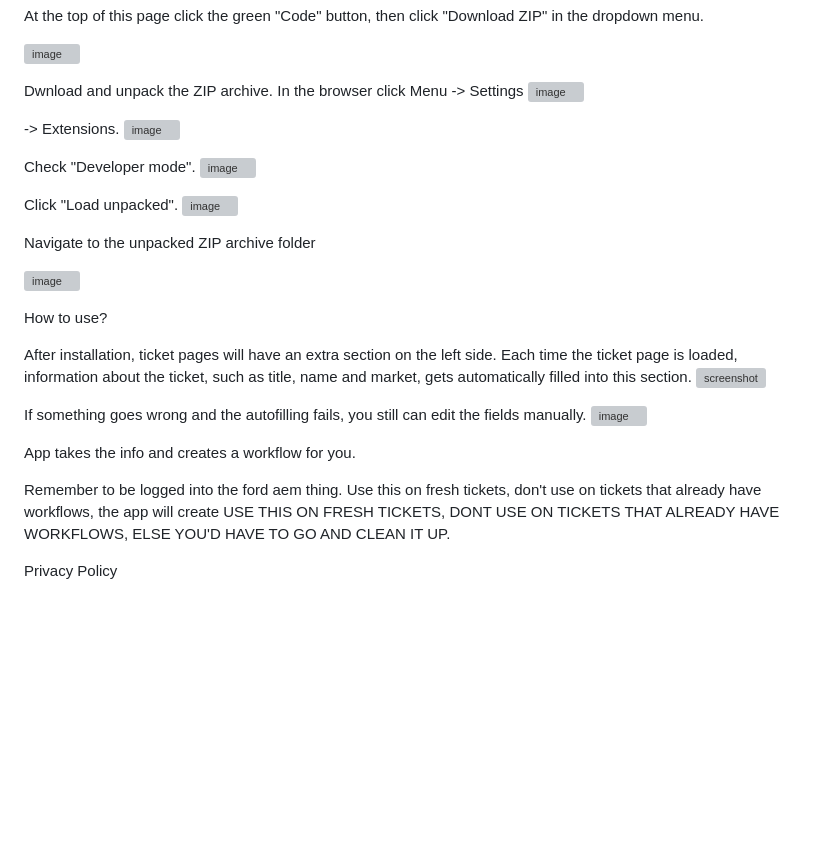
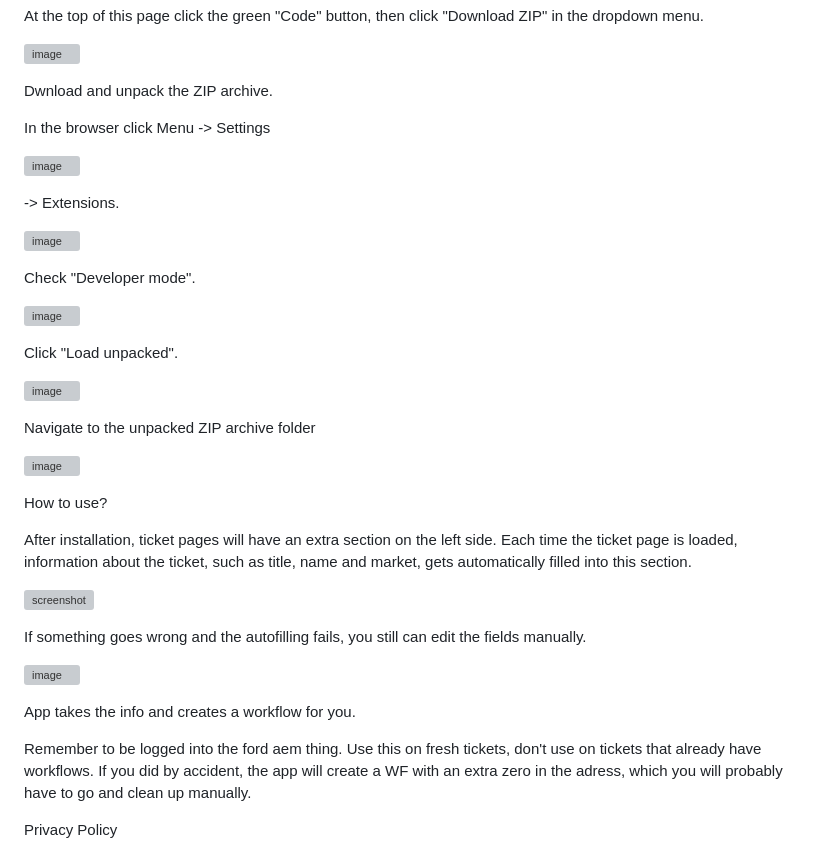
Before and after one commit to freemanfl/wf-extension, a Markdown page: README.md, the part around the change. Drawn GitHub-style; blank space fills up the shorter version; grey boxes are pictures that could not be loaded.

```diff
--- a/README.md
+++ b/README.md
@@ -13,16 +13,21 @@ At the top of this page click the green "Code" button, then click "Download ZIP"
 
 
 Dwnload and unpack the ZIP archive.
+
 In the browser click Menu -> Settings
+
 ![image](https://github.com/freemanfl/wf-extension/assets/29132975/e50bf01c-599c-4b57-8265-8467d0e5ef15)
 
 -> Extensions.
+
 ![image](https://github.com/freemanfl/wf-extension/assets/29132975/78be5811-7cf9-4805-a9c0-02c1e7c2c84f)
 
 Check "Developer mode".
+
 ![image](https://github.com/freemanfl/wf-extension/assets/29132975/45753a33-09c4-4b96-9d68-3a2a00a65239)
 
 Click "Load unpacked".
+
 ![image](https://github.com/freemanfl/wf-extension/assets/29132975/40ea0986-08b2-43d6-8319-ab9fc0ebf7ea)
 
 Navigate to the unpacked ZIP archive folder
@@ -32,16 +37,19 @@ Navigate to the unpacked ZIP archive folder
 How to use?
 
 After installation, ticket pages will have an extra section on the left side. Each time the ticket page is loaded, information about the ticket, such as title, name and market, gets automatically filled into this section.
+
 ![screenshot](https://github.com/freemanfl/wf-extension/assets/29132975/571baac0-0ebe-44d8-8b3e-a71f499fc1ab)
 
 If something goes wrong and the autofilling fails, you still can edit the fields manually.
+
 ![image](https://github.com/freemanfl/wf-extension/assets/29132975/6cdd3276-8f68-4714-927a-5cd99b474574)
 
 App takes the info and creates a workflow for you.
 
 Remember to be logged into the ford aem thing.
-Use this on fresh tickets, don't use on tickets that already have workflows, the app will create
-USE THIS ON FRESH TICKETS, DONT USE ON TICKETS THAT ALREADY HAVE WORKFLOWS, ELSE YOU'D HAVE TO GO AND CLEAN IT UP.
+Use this on fresh tickets, don't use on tickets that already have workflows. If you did by accident, the app will create a WF with an extra zero in the adress, which you will probably have to go and clean up manually.
+
+
 
 Privacy Policy
 
```
